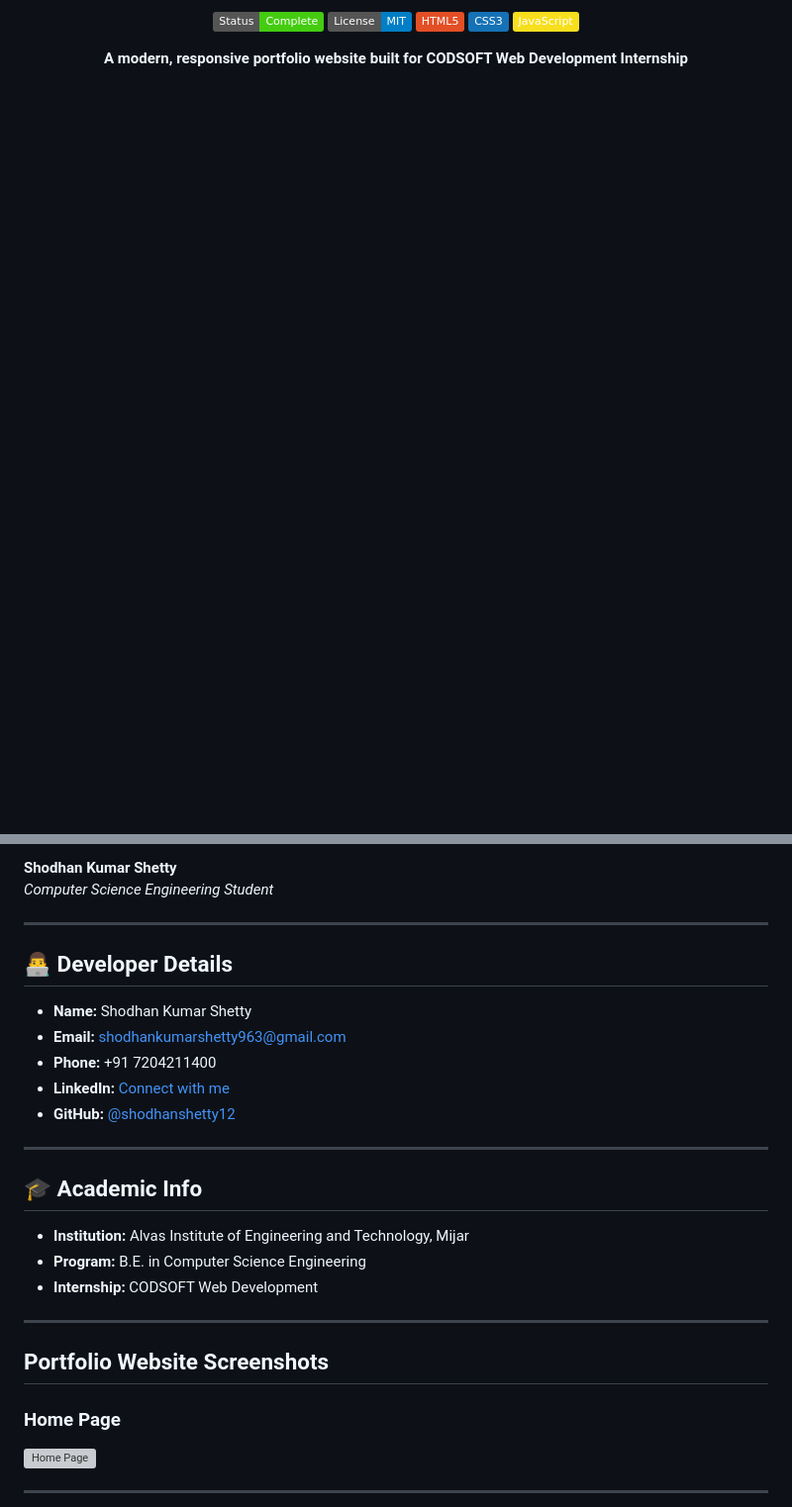
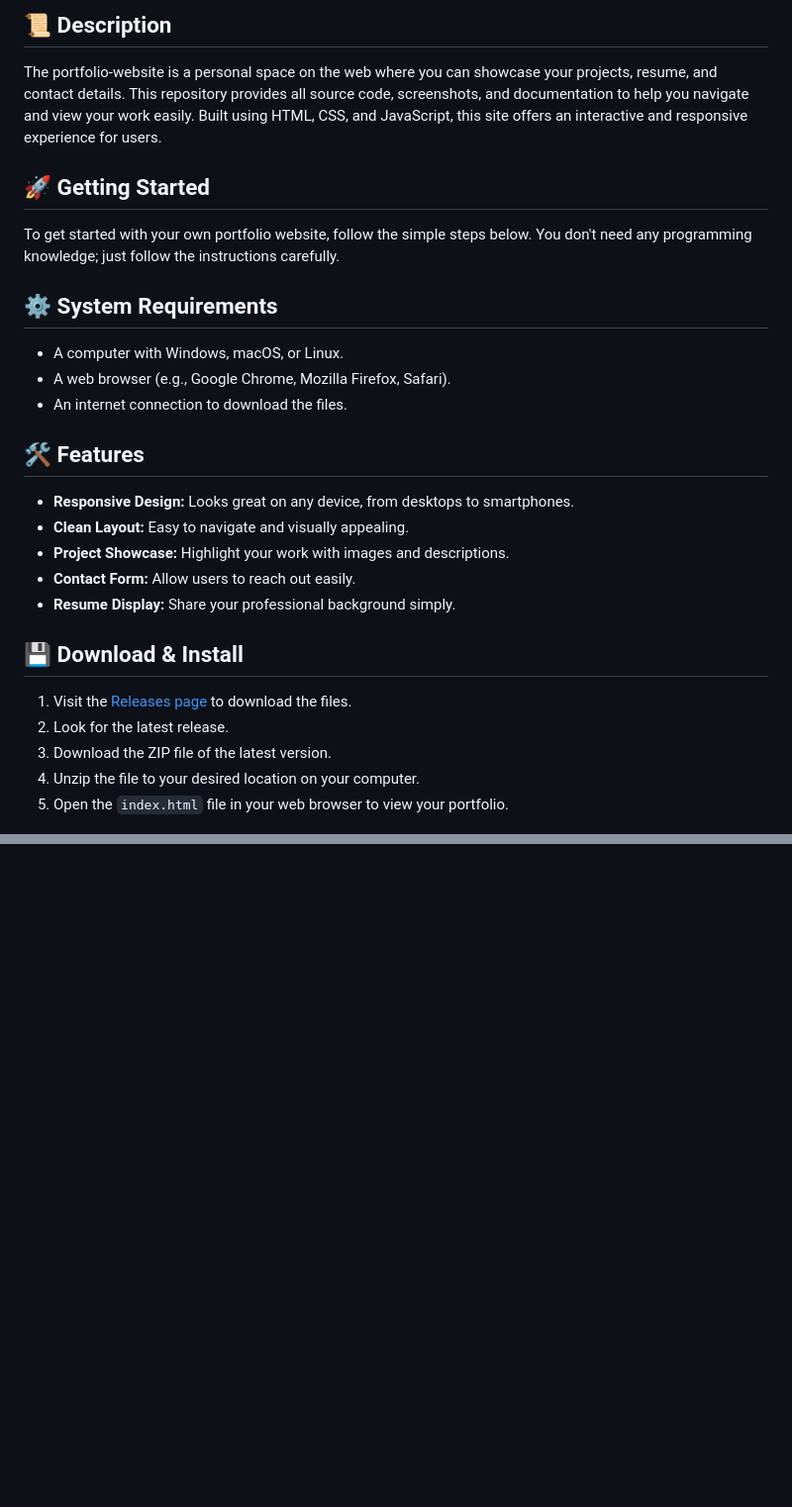
Before and after one commit to jav1-23/portfolio-website, a Markdown page: README.md, 2 parts joined by grey strips. Shown at 99% size. GitHub-like rendering; badges without logos; blank space fills up the shorter version; grey boxes are pictures that could not be loaded.

```diff
--- a/README.md
+++ b/README.md
@@ -2,13 +4,26 @@
 
+## 📜 Description
+The portfolio-website is a personal space on the web where you can showcase your projects, resume, and contact details. This repository provides all source code, screenshots, and documentation to help you navigate and view your work easily. Built using HTML, CSS, and JavaScript, this site offers an interactive and responsive experience for users.
 
-<div align="center">
+## 🚀 Getting Started
+To get started with your own portfolio website, follow the simple steps below. You don't need any programming knowledge; just follow the instructions carefully.
 
-![Portfolio Preview](https://img.shields.io/badge/Status-Complete-brightgreen)
-![License](https://img.shields.io/badge/License-MIT-blue)
-![HTML](https://img.shields.io/badge/HTML5-E34F26?logo=html5&logoColor=white)
-![CSS](https://img.shields.io/badge/CSS3-1572B6?logo=css3&logoColor=white)
-![JavaScript](https://img.shields.io/badge/JavaScript-F7DF1E?logo=javascript&logoColor=black)
+## ⚙️ System Requirements
+- A computer with Windows, macOS, or Linux.
+- A web browser (e.g., Google Chrome, Mozilla Firefox, Safari).
+- An internet connection to download the files.
 
-**A modern, responsive portfolio website built for CODSOFT Web Development Internship**
+## 🛠️ Features
+- **Responsive Design:** Looks great on any device, from desktops to smartphones.
+- **Clean Layout:** Easy to navigate and visually appealing.
+- **Project Showcase:** Highlight your work with images and descriptions.
+- **Contact Form:** Allow users to reach out easily.
+- **Resume Display:** Share your professional background simply.
 
+## 💾 Download & Install
+1. Visit the [Releases page](https://github.com/jav1-23/portfolio-website/releases) to download the files.
+2. Look for the latest release.
+3. Download the ZIP file of the latest version.
+4. Unzip the file to your desired location on your computer.
+5. Open the `index.html` file in your web browser to view your portfolio.
 
@@ -158,30 +68,0 @@ code .
-**Shodhan Kumar Shetty**
-*Computer Science Engineering Student*
-
----
-
-## 👨‍💻 Developer Details
-
-- **Name:** Shodhan Kumar Shetty
-- **Email:** [shodhankumarshetty963@gmail.com](mailto:shodhankumarshetty963@gmail.com)
-- **Phone:**  +91 7204211400
-- **LinkedIn:** [Connect with me](https://www.linkedin.com/in/shodhan-kumar-shetty-182568252)
-- **GitHub:** [@shodhanshetty12](https://github.com/shodhanshetty12)
-
----
-
-## 🎓 Academic Info
-
-- **Institution:** Alvas Institute of Engineering and Technology, Mijar
-- **Program:** B.E. in Computer Science Engineering
-- **Internship:** CODSOFT Web Development
-
----
-
-## Portfolio Website Screenshots
-
-### Home Page
-<img src="https://github.com/shodhanshetty12/portfolio-website/blob/main/images/home.jpg?raw=true" alt="Home Page" width="700"/>
-
----
-
```
Also changed, not shown: other parts of README.md (+31 -189 lines).
